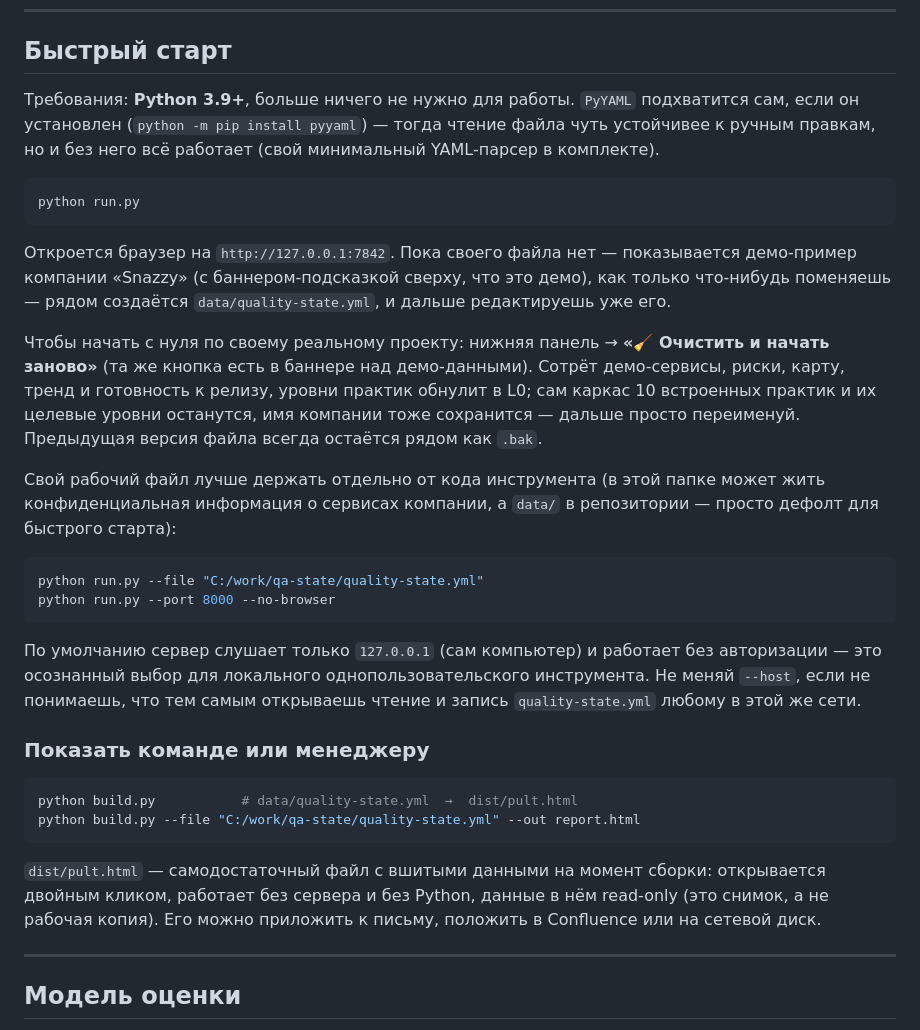
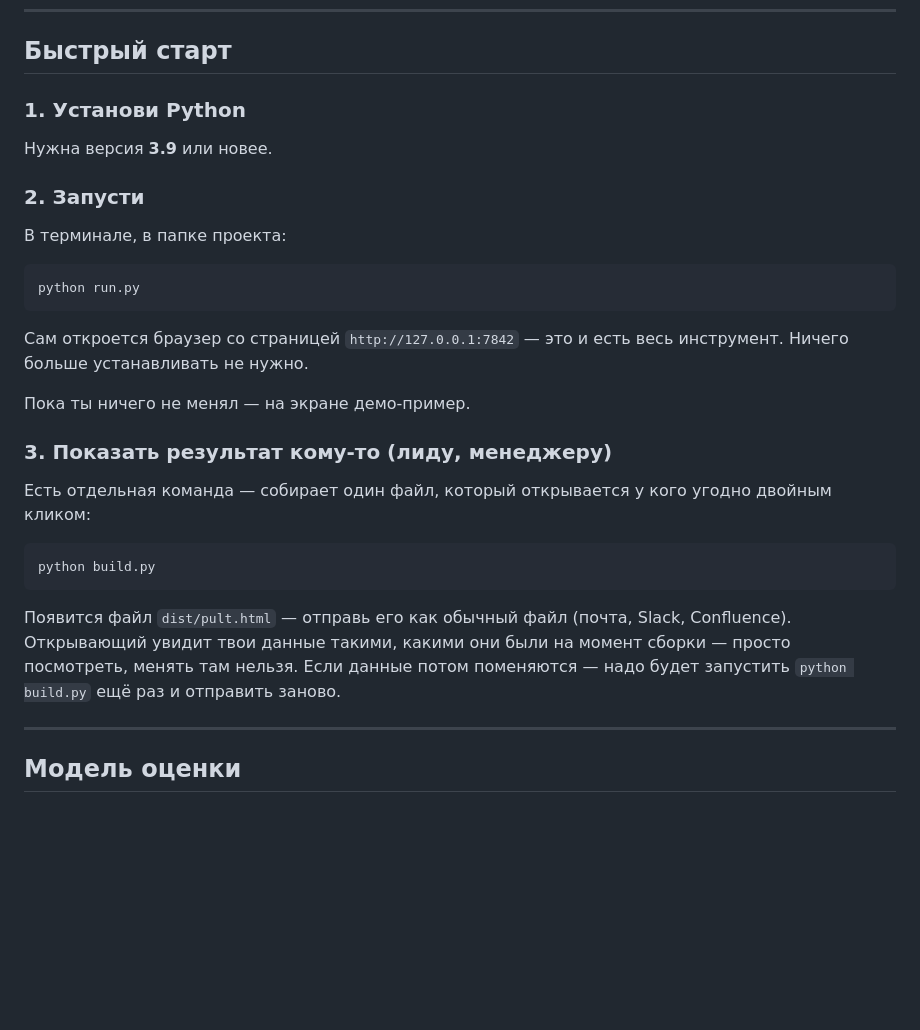
Before and after one commit to Snazzykk/pult-kachestva, a Markdown page: README.md, the part around the change. Rendered like a GitHub page; blank space fills up the shorter version.

Commit message:
README: короткий быстрый старт для новичка
Убрал воду и повторы (флаги --file/--port, объяснение очистки — она
и так есть в онбординг-баннере приложения), оставил три шага: поставить
Python, запустить, собрать файл для показа.

Co-Authored-By: Claude Sonnet 5 <noreply@anthropic.com>
Claude-Session: https://claude.ai/code/session_01MYyL7qg3vPEq2jeRvd49iC

````diff
--- a/README.md
+++ b/README.md
@@ -35,51 +35,36 @@
 
 ## Быстрый старт
 
-Требования: **Python 3.9+**, больше ничего не нужно для работы. `PyYAML` подхватится
-сам, если он установлен (`python -m pip install pyyaml`) — тогда чтение файла чуть
-устойчивее к ручным правкам, но и без него всё работает (свой минимальный YAML-парсер
-в комплекте).
+### 1. Установи Python
+
+Нужна версия **3.9** или новее.
+
+### 2. Запусти
+
+В терминале, в папке проекта:
 
 ```bash
 python run.py
 ```
 
-Откроется браузер на `http://127.0.0.1:7842`. Пока своего файла нет — показывается
-демо-пример компании «Snazzy» (с баннером-подсказкой сверху, что это демо), как
-только что-нибудь поменяешь — рядом создаётся `data/quality-state.yml`, и дальше
-редактируешь уже его.
+Сам откроется браузер со страницей `http://127.0.0.1:7842` — это и есть весь
+инструмент. Ничего больше устанавливать не нужно.
 
-Чтобы начать с нуля по своему реальному проекту: нижняя панель → **«🧹 Очистить и
-начать заново»** (та же кнопка есть в баннере над демо-данными). Сотрёт демо-сервисы,
-риски, карту, тренд и готовность к релизу, уровни практик обнулит в L0; сам каркас
-10 встроенных практик и их целевые уровни останутся, имя компании тоже сохранится —
-дальше просто переименуй. Предыдущая версия файла всегда остаётся рядом как `.bak`.
+Пока ты ничего не менял — на экране демо-пример.
 
-Свой рабочий файл лучше держать отдельно от кода инструмента (в этой папке может
-жить конфиденциальная информация о сервисах компании, а `data/` в репозитории —
-просто дефолт для быстрого старта):
+### 3. Показать результат кому-то (лиду, менеджеру)
+
+Есть отдельная команда — собирает один файл, который открывается у кого угодно
+двойным кликом:
 
 ```bash
-python run.py --file "C:/work/qa-state/quality-state.yml"
-python run.py --port 8000 --no-browser
+python build.py
 ```
 
-По умолчанию сервер слушает только `127.0.0.1` (сам компьютер) и работает без
-авторизации — это осознанный выбор для локального однопользовательского инструмента.
-Не меняй `--host`, если не понимаешь, что тем самым открываешь чтение и запись
-`quality-state.yml` любому в этой же сети.
-
-### Показать команде или менеджеру
-
-```bash
-python build.py           # data/quality-state.yml  →  dist/pult.html
-python build.py --file "C:/work/qa-state/quality-state.yml" --out report.html
-```
-
-`dist/pult.html` — самодостаточный файл с вшитыми данными на момент сборки:
-открывается двойным кликом, работает без сервера и без Python, данные в нём
-read-only (это снимок, а не рабочая копия). Его можно приложить к письму, положить
-в Confluence или на сетевой диск.
+Появится файл `dist/pult.html` — отправь его как обычный файл (почта, Slack,
+Confluence). Открывающий увидит твои данные такими, какими они были на момент
+сборки — просто посмотреть, менять там нельзя. Если данные потом поменяются —
+надо будет запустить `python build.py` ещё раз и отправить заново.
 
 ---
 
````
